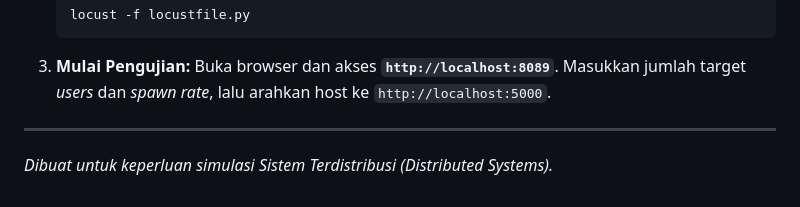
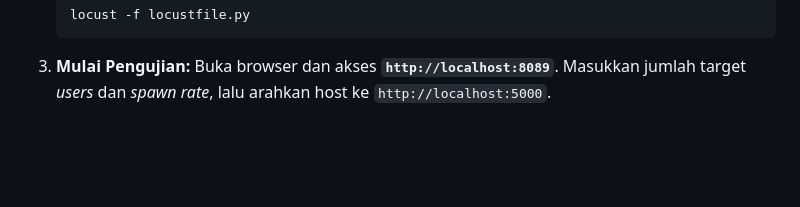
Before and after one commit to Ganggaswara/Leader-Election, a Markdown page: README.md, the part around the change. Drawn GitHub-style; blank space fills up the shorter version.

````diff
--- a/README.md
+++ b/README.md
@@ -104,6 +104,3 @@ Sistem ini dilengkapi dengan *script* pengujian beban (`locustfile.py`) yang aka
    ```
 3. **Mulai Pengujian:**
    Buka browser dan akses **`http://localhost:8089`**. Masukkan jumlah target *users* dan *spawn rate*, lalu arahkan host ke `http://localhost:5000`.
-
----
-*Dibuat untuk keperluan simulasi Sistem Terdistribusi (Distributed Systems).*
````
